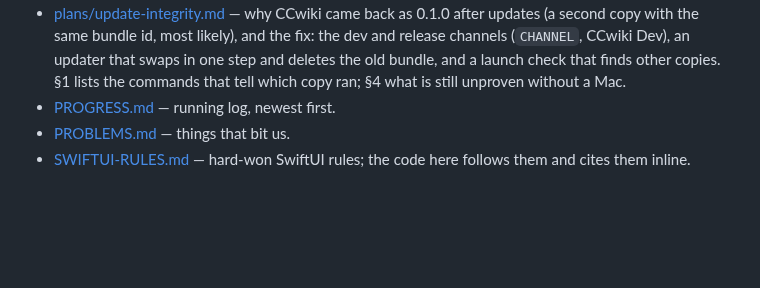
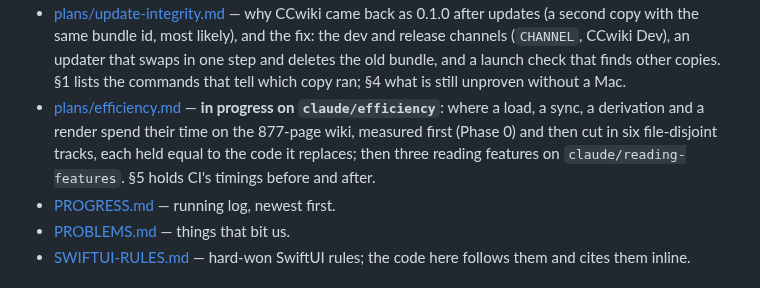
Before and after one commit to axhoover/ccwiki, a Markdown page: PLAN.md, the part around the change. Rendered like a GitHub page; blank space fills up the shorter version.

```diff
--- a/PLAN.md
+++ b/PLAN.md
@@ -178,6 +178,12 @@ redesign, not a refactor.
   an updater that swaps in one step and deletes the old bundle, and a launch
   check that finds other copies. §1 lists the commands that tell which copy
   ran; §4 what is still unproven without a Mac.
+- [plans/efficiency.md](plans/efficiency.md) — **in progress on
+  `claude/efficiency`**: where a load, a sync, a derivation and a render
+  spend their time on the 877-page wiki, measured first (Phase 0) and then
+  cut in six file-disjoint tracks, each held equal to the code it replaces;
+  then three reading features on `claude/reading-features`. §5 holds CI's
+  timings before and after.
 - [PROGRESS.md](PROGRESS.md) — running log, newest first.
 - [PROBLEMS.md](PROBLEMS.md) — things that bit us.
 - [SWIFTUI-RULES.md](SWIFTUI-RULES.md) — hard-won SwiftUI rules; the code here
```
Also changed, not shown: plans/efficiency.md (+21 -19 lines).
